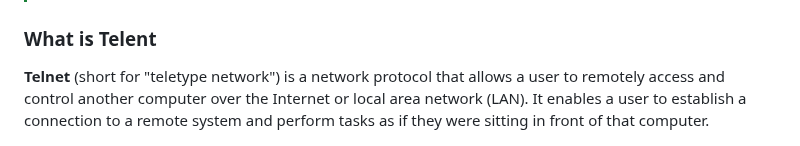
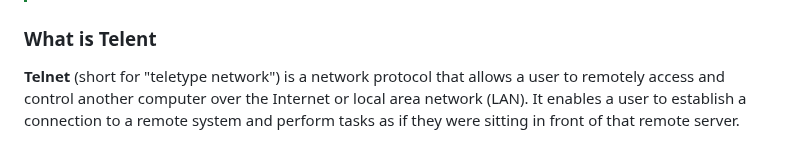
Before and after one commit to sait-lab/devops, a Markdown page: ssh.md, the part around the change. GitHub-like rendering.

Commit message:
style: change telnet wordings

```diff
--- a/ssh.md
+++ b/ssh.md
@@ -46,7 +46,7 @@ A shell is a command-line interface that allows users to interact with an operat
 
 ### What is Telent
 
-**Telnet** (short for "teletype network")  is a network protocol that allows a user to remotely access and control another computer over the Internet or local area network (LAN). It enables a user to establish a connection to a remote system and perform tasks as if they were sitting in front of that computer.
+**Telnet** (short for "teletype network")  is a network protocol that allows a user to remotely access and control another computer over the Internet or local area network (LAN). It enables a user to establish a connection to a remote system and perform tasks as if they were sitting in front of that remote server.
 
  ![telnet_diag](./ssh.assets/telnet_diag.gif)
 
```
